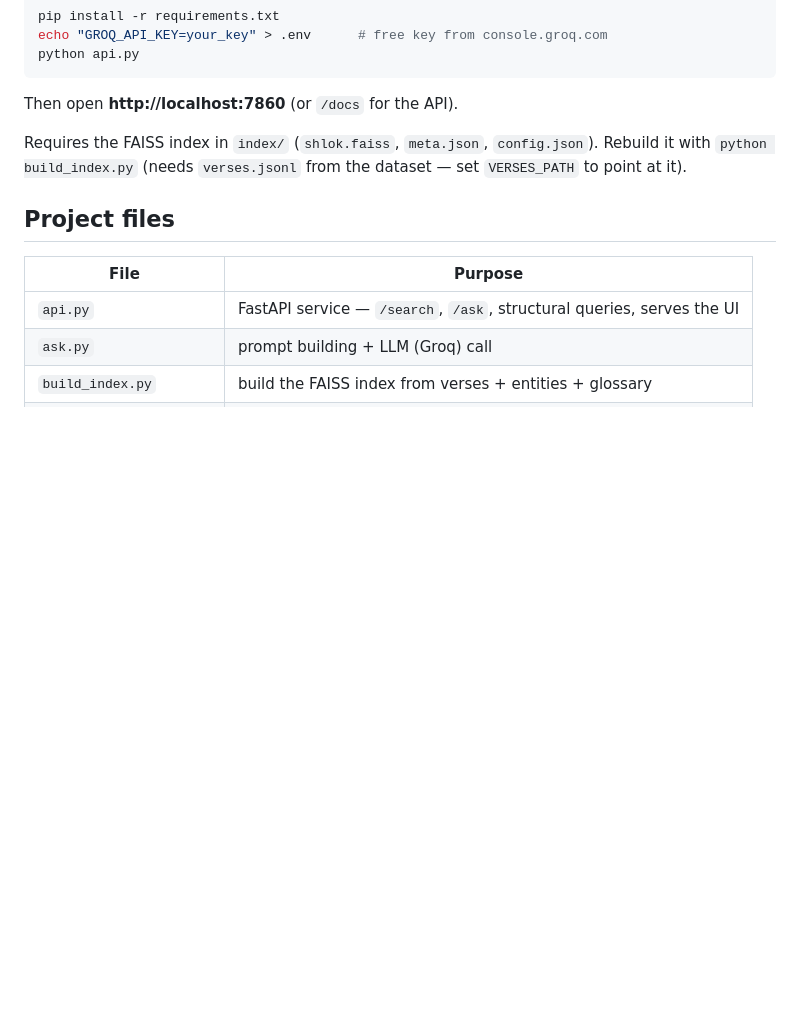
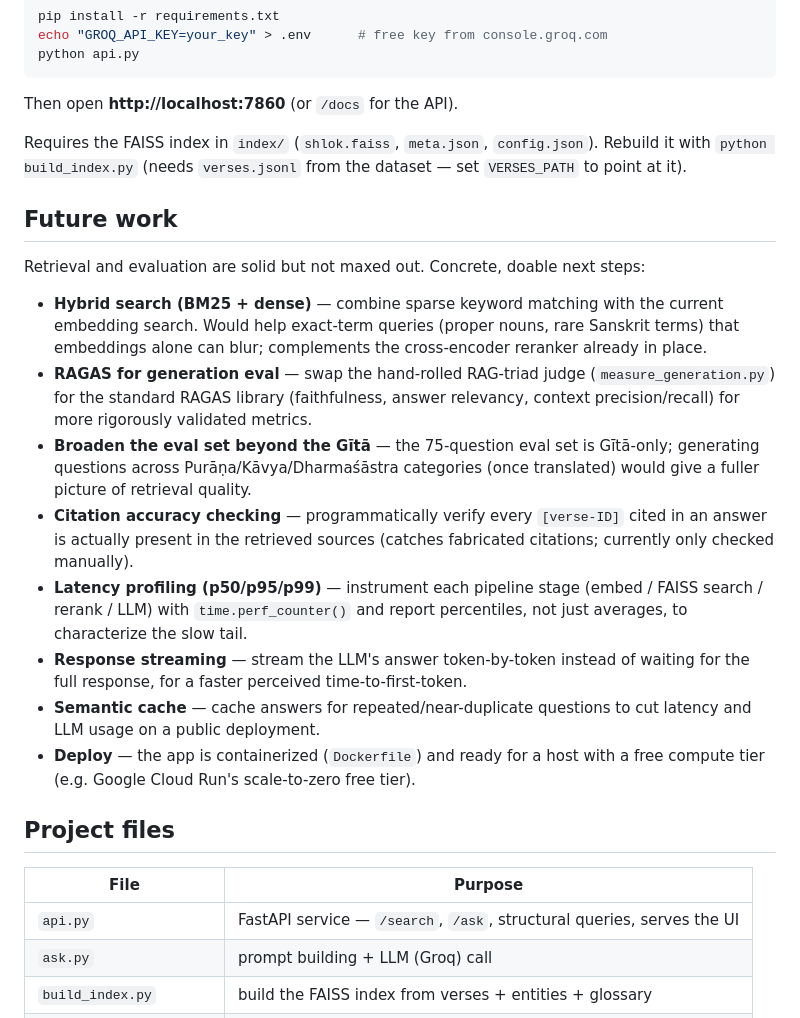
Before and after one commit to Adithyaadiga12/Shlok-RAG, a Markdown page: README.md, the part around the change. GitHub-like rendering; blank space fills up the shorter version.

Commit message:
readme updated stating the future works

```diff
--- a/README.md
+++ b/README.md
@@ -68,6 +68,32 @@ Requires the FAISS index in `index/` (`shlok.faiss`, `meta.json`, `config.json`)
 Rebuild it with `python build_index.py` (needs `verses.jsonl` from the dataset —
 set `VERSES_PATH` to point at it).
 
+## Future work
+
+Retrieval and evaluation are solid but not maxed out. Concrete, doable next steps:
+
+- **Hybrid search (BM25 + dense)** — combine sparse keyword matching with the current
+  embedding search. Would help exact-term queries (proper nouns, rare Sanskrit terms)
+  that embeddings alone can blur; complements the cross-encoder reranker already in place.
+- **RAGAS for generation eval** — swap the hand-rolled RAG-triad judge
+  (`measure_generation.py`) for the standard RAGAS library (faithfulness, answer
+  relevancy, context precision/recall) for more rigorously validated metrics.
+- **Broaden the eval set beyond the Gītā** — the 75-question eval set is Gītā-only;
+  generating questions across Purāṇa/Kāvya/Dharmaśāstra categories (once translated)
+  would give a fuller picture of retrieval quality.
+- **Citation accuracy checking** — programmatically verify every `[verse-ID]` cited in
+  an answer is actually present in the retrieved sources (catches fabricated citations;
+  currently only checked manually).
+- **Latency profiling (p50/p95/p99)** — instrument each pipeline stage
+  (embed / FAISS search / rerank / LLM) with `time.perf_counter()` and report
+  percentiles, not just averages, to characterize the slow tail.
+- **Response streaming** — stream the LLM's answer token-by-token instead of waiting
+  for the full response, for a faster perceived time-to-first-token.
+- **Semantic cache** — cache answers for repeated/near-duplicate questions to cut
+  latency and LLM usage on a public deployment.
+- **Deploy** — the app is containerized (`Dockerfile`) and ready for a host with a free
+  compute tier (e.g. Google Cloud Run's scale-to-zero free tier).
+
 ## Project files
 
 | File | Purpose |
```
